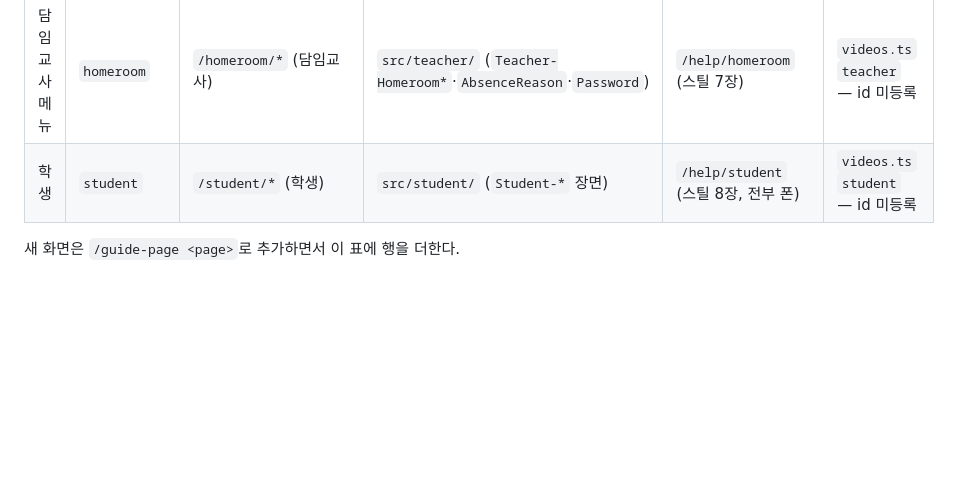
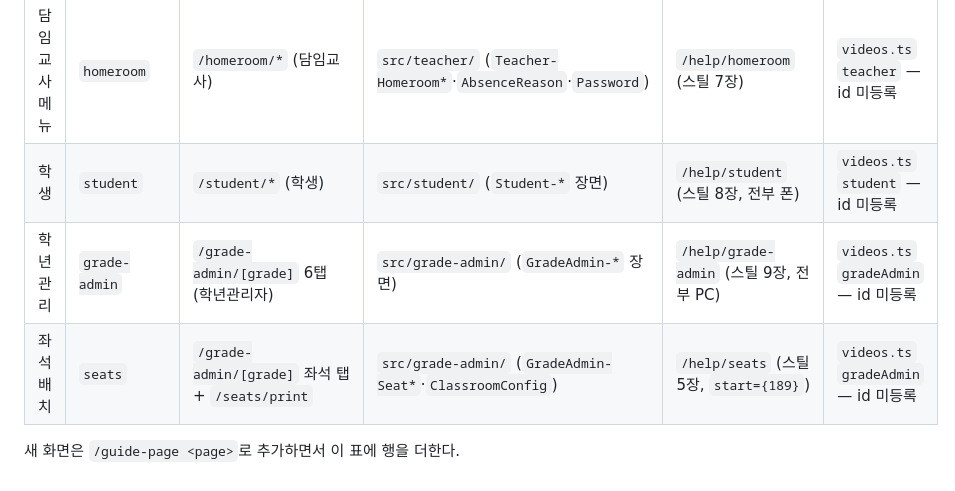
Before and after one commit to ChoisMath/selfstudy, a Markdown page: .claude/GUIDE_PAGES.md, the part around the change. Rendered like a GitHub page; blank space fills up the shorter version.

Commit message:
Add the grade-admin and seats rows to the guide page index
학년관리 6탭과 좌석 배치는 한 영상(GradeAdminGuide)을 나눠 쓰고, 좌석
페이지는 start=189 로 좌석 장면부터 재생한다.

Co-Authored-By: Claude Opus 5 (1M context) <noreply@anthropic.com>

```diff
--- a/.claude/GUIDE_PAGES.md
+++ b/.claude/GUIDE_PAGES.md
@@ -97,5 +97,7 @@
 | 출석부 | `attendance` | `/attendance/[grade]` (감독교사) | `src/teacher/` (`Teacher-*` 장면) | `/help/attendance` (스틸 14장) | `videos.ts` `teacher` — id 미등록 |
 | 담임교사 메뉴 | `homeroom` | `/homeroom/*` (담임교사) | `src/teacher/` (`Teacher-Homeroom*`·`AbsenceReason`·`Password`) | `/help/homeroom` (스틸 7장) | `videos.ts` `teacher` — id 미등록 |
 | 학생 | `student` | `/student/*` (학생) | `src/student/` (`Student-*` 장면) | `/help/student` (스틸 8장, 전부 폰) | `videos.ts` `student` — id 미등록 |
+| 학년관리 | `grade-admin` | `/grade-admin/[grade]` 6탭 (학년관리자) | `src/grade-admin/` (`GradeAdmin-*` 장면) | `/help/grade-admin` (스틸 9장, 전부 PC) | `videos.ts` `gradeAdmin` — id 미등록 |
+| 좌석 배치 | `seats` | `/grade-admin/[grade]` 좌석 탭 + `/seats/print` | `src/grade-admin/` (`GradeAdmin-Seat*`·`ClassroomConfig`) | `/help/seats` (스틸 5장, `start={189}`) | `videos.ts` `gradeAdmin` — id 미등록 |
 
 새 화면은 `/guide-page <page>`로 추가하면서 이 표에 행을 더한다.
```
